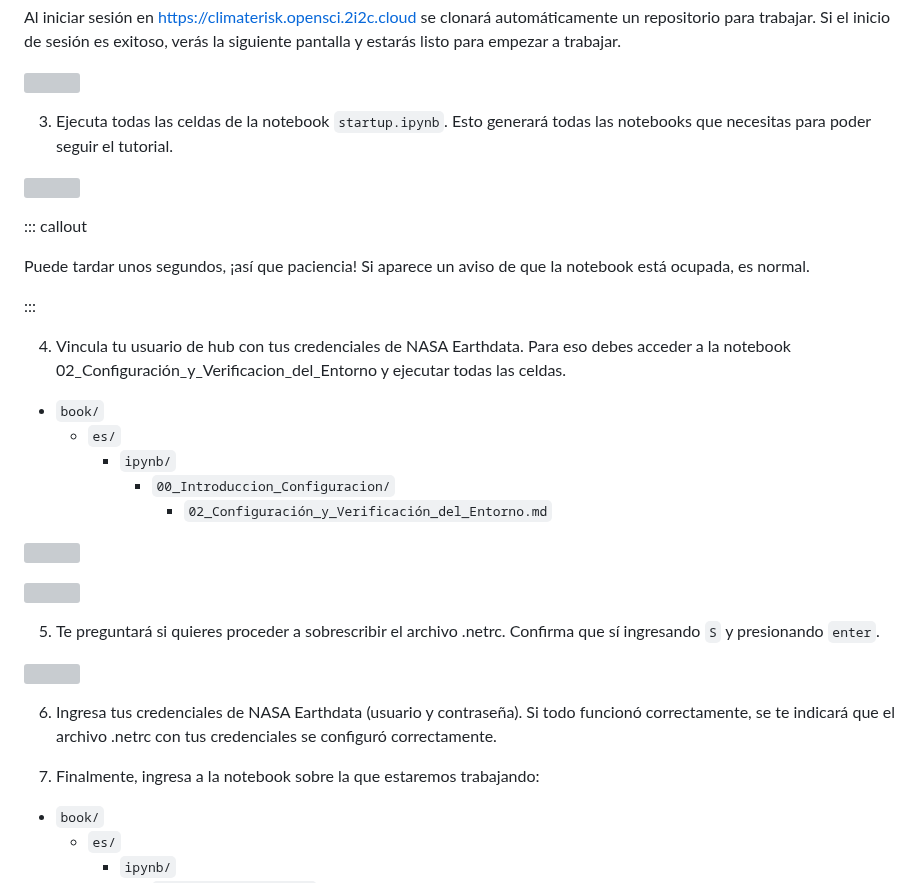
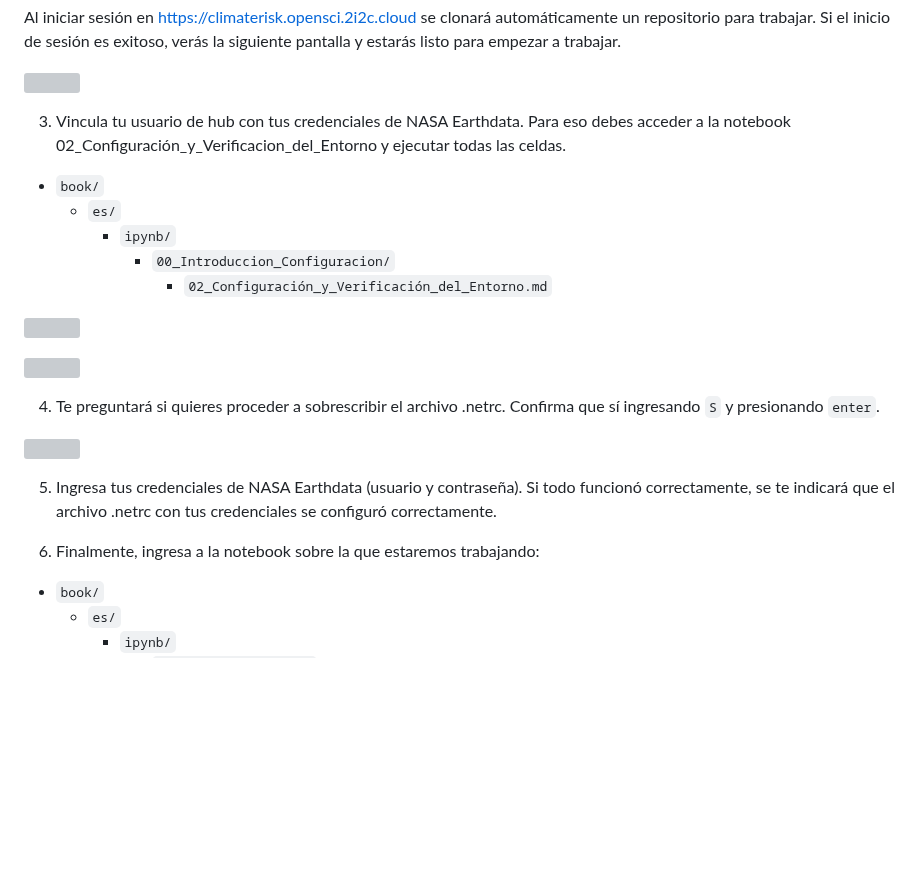
Before and after one commit to MetaDocencia/NASA-Earthdata-Cloud, a Markdown page: learners/setup.md, the part around the change. GitHub-like rendering; blank space fills up the shorter version; grey boxes are pictures that could not be loaded.

Commit message:
Actualizar la configuracion

```diff
--- a/learners/setup.md
+++ b/learners/setup.md
@@ -45,19 +45,8 @@ Al iniciar sesión en https://climaterisk.opensci.2i2c.cloud se clonará automá
 ![](fig/hub_startup.png)
 
 
-3. Ejecuta todas las celdas de la notebook `startup.ipynb`. Esto generará todas las notebooks que necesitas para poder seguir el tutorial.
 
-
-![](fig/hub_startup2.png)
-
-::: callout
-
-Puede tardar unos segundos, ¡así que paciencia! Si aparece un aviso de que la notebook está ocupada, es normal.
-
-:::
-
-
-4. Vincula tu usuario de hub con tus credenciales de NASA Earthdata. Para eso debes acceder a la notebook 02_Configuración_y_Verificacion_del_Entorno y ejecutar todas las celdas.
+3. Vincula tu usuario de hub con tus credenciales de NASA Earthdata. Para eso debes acceder a la notebook 02_Configuración_y_Verificacion_del_Entorno y ejecutar todas las celdas.
 
 - `book/`
   - `es/`
@@ -71,13 +60,13 @@ Puede tardar unos segundos, ¡así que paciencia! Si aparece un aviso de que la
 ![](fig/configuracion.png)
 
 
-5. Te preguntará si quieres proceder a sobrescribir el archivo .netrc. Confirma que sí ingresando `S` y presionando `enter`.
+4. Te preguntará si quieres proceder a sobrescribir el archivo .netrc. Confirma que sí ingresando `S` y presionando `enter`.
 
 ![](fig/netrc.png)
 
-6. Ingresa tus credenciales de NASA Earthdata (usuario y contraseña). Si todo funcionó correctamente, se te indicará que el archivo .netrc con tus credenciales se configuró correctamente.
+5. Ingresa tus credenciales de NASA Earthdata (usuario y contraseña). Si todo funcionó correctamente, se te indicará que el archivo .netrc con tus credenciales se configuró correctamente.
 
-7. Finalmente, ingresa a la notebook sobre la que estaremos trabajando:
+6. Finalmente, ingresa a la notebook sobre la que estaremos trabajando:
 
 
 - `book/`
```
